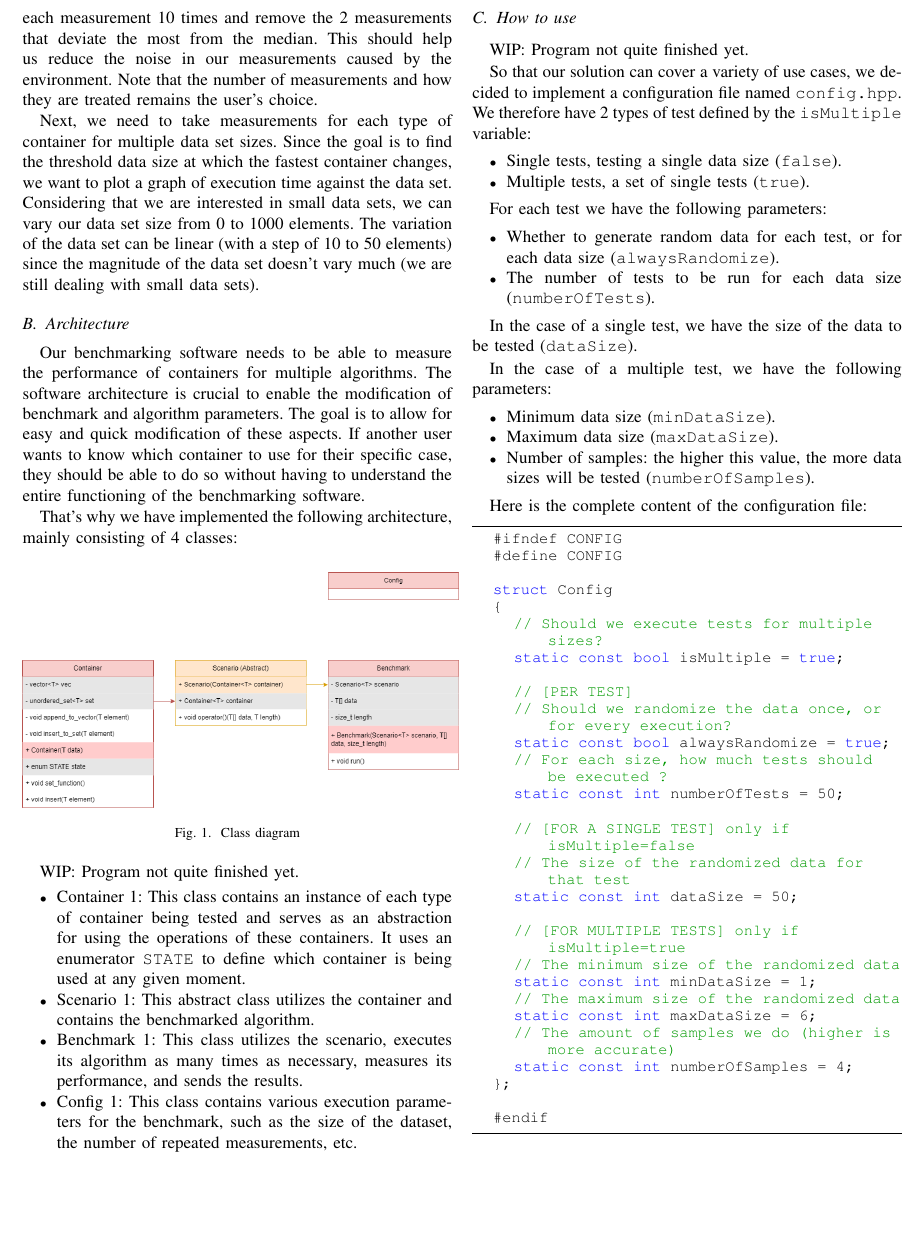
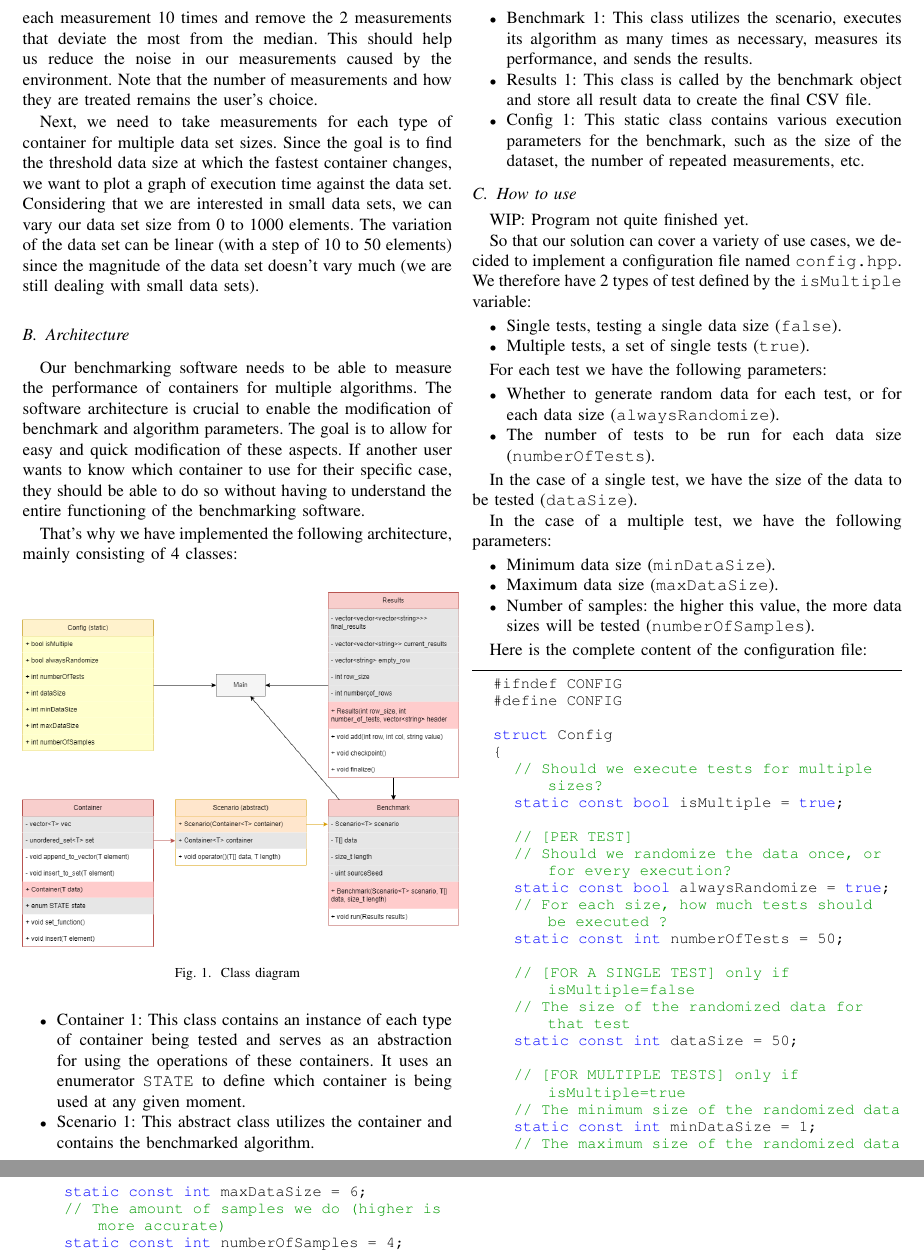
Before and after one commit to Dabmuel/Papier, a LaTeX paper (ShortPaper.tex): part of page 2 of 3 before the commit and two parts of pages 2 and 3 of 3 after it, the two joined at a grey line, cut so that both start at the same text, the shorter picture padded with empty space. Compiled offline with pdfLaTeX.

Commit message:
architecture

```diff
--- a/ShortPaper.tex
+++ b/ShortPaper.tex
@@ -78,13 +78,12 @@ That's why we have implemented the following architecture, mainly consisting of
 	\label{class diagram}
 \end{figure}
 
-WIP: Program not quite finished yet.
-
 \begin{itemize}
 	\item Container \ref{class diagram}: This class contains an instance of each type of container being tested and serves as an abstraction for using the operations of these containers. It uses an enumerator \code{STATE} to define which container is being used at any given moment.
 	\item Scenario \ref{class diagram}: This abstract class utilizes the container and contains the benchmarked algorithm.
 	\item Benchmark \ref{class diagram}: This class utilizes the scenario, executes its algorithm as many times as necessary, measures its performance, and sends the results.
-	\item Config \ref{class diagram}: This class contains various execution parameters for the benchmark, such as the size of the dataset, the number of repeated measurements, etc.
+	\item Results \ref{class diagram}: This class is called by the benchmark object and store all result data to create the final CSV file.
+	\item Config \ref{class diagram}: This static class contains various execution parameters for the benchmark, such as the size of the dataset, the number of repeated measurements, etc.
 \end{itemize}
 
 \subsection{How to use}
```
Also changed, not shown: Diagram/architecture.png, 1 other file.
